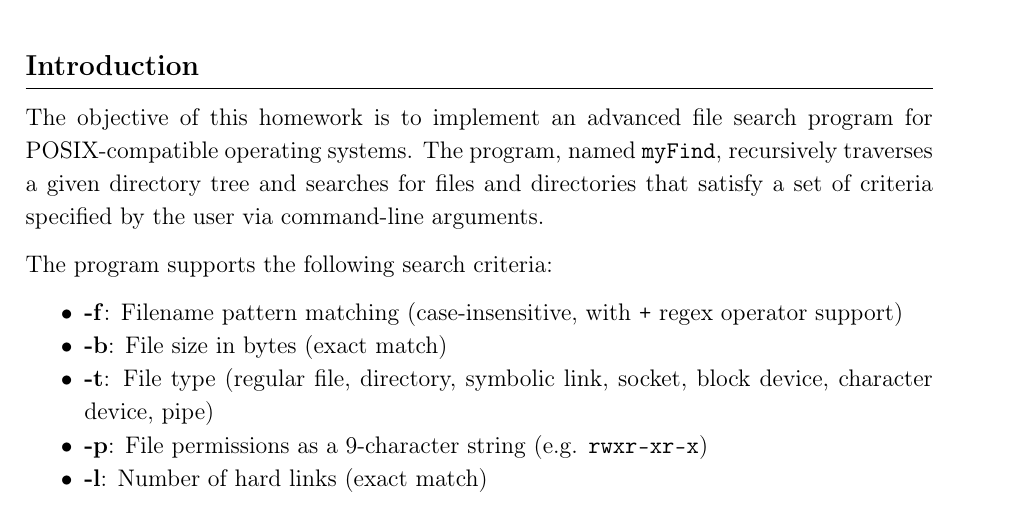
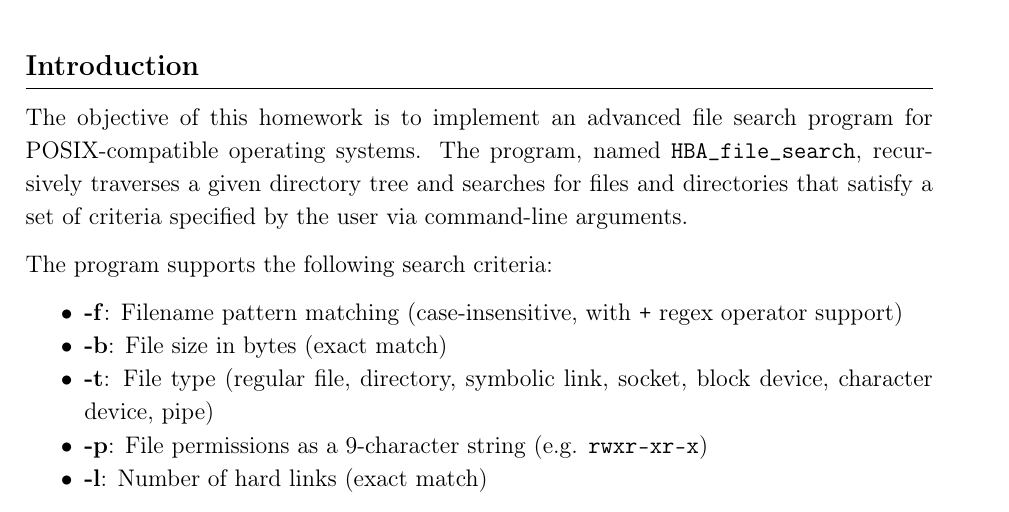
Before and after one commit to HalitBatuhanASLAN/SystemProgramming, a LaTeX problem sheet (Homework-1/report.tex): part of page 4 of 12, cut so that both start at the same text. Compiled offline with pdfLaTeX.

Commit message:
Last situation of homework

```diff
--- a/Homework-1/report.tex
+++ b/Homework-1/report.tex
@@ -3,6 +3,7 @@
 \usepackage[utf8]{inputenc}
 \usepackage[T1]{fontenc}
 \usepackage[margin=2.5cm, headheight=15pt]{geometry}
+\usepackage{underscore}
 \usepackage{titlesec}
 \usepackage{parskip}
 \usepackage{setspace}
@@ -92,7 +93,7 @@
 \section{Introduction}
 
 The objective of this homework is to implement an advanced file search program for
-POSIX-compatible operating systems. The program, named \texttt{myFind}, recursively
+POSIX-compatible operating systems. The program, named \texttt{HBA_file_search}, recursively
 traverses a given directory tree and searches for files and directories that satisfy
 a set of criteria specified by the user via command-line arguments.
 
```
Also changed, not shown: Homework-1/report.pdf.
